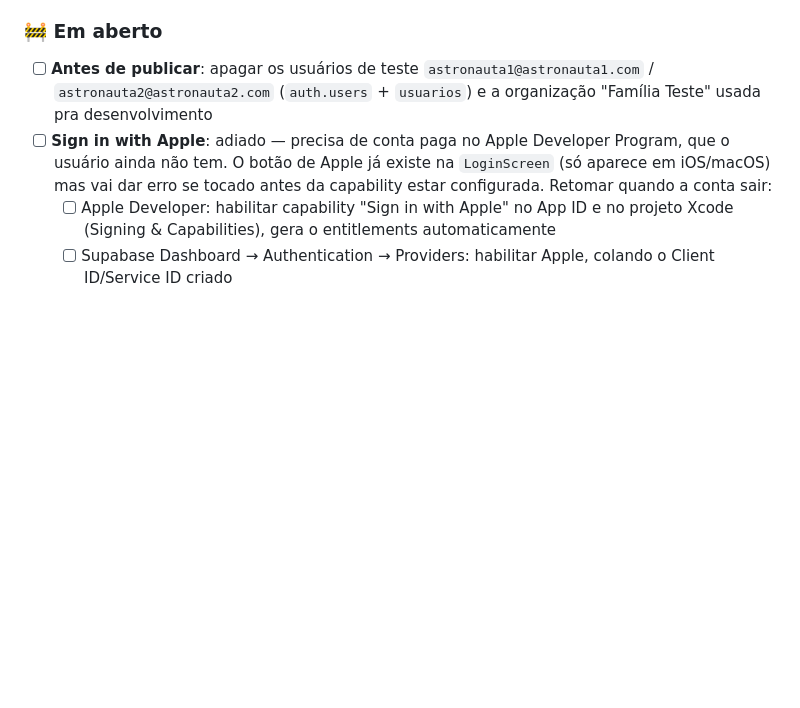
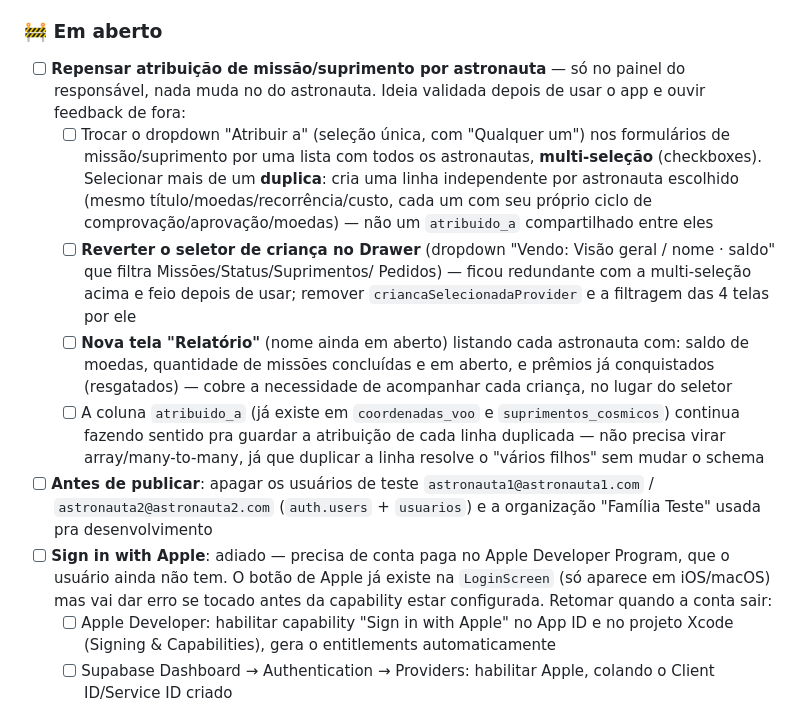
Before and after one commit to diogodcg/spacerout, a Markdown page: README.md, the part around the change. Rendered like a GitHub page; blank space fills up the shorter version.

Commit message:
docs: registra plano de rework da atribuição por astronauta
Multi-seleção com duplicação de linha no lugar do atribuido_a único,
reverter o seletor de criança no Drawer (ficou redundante/feio), e nova
tela de relatório por astronauta (saldo, missões, prêmios).

Co-Authored-By: Claude Sonnet 5 <noreply@anthropic.com>

```diff
--- a/README.md
+++ b/README.md
@@ -157,6 +157,30 @@ linkado — `supabase db push` aplica migrations pendentes direto.
 
 ### 🚧 Em aberto
 
+- [ ] **Repensar atribuição de missão/suprimento por astronauta** — só no
+      painel do responsável, nada muda no do astronauta. Ideia validada
+      depois de usar o app e ouvir feedback de fora:
+  - [ ] Trocar o dropdown "Atribuir a" (seleção única, com "Qualquer um")
+        nos formulários de missão/suprimento por uma lista com todos os
+        astronautas, **multi-seleção** (checkboxes). Selecionar mais de um
+        **duplica**: cria uma linha independente por astronauta escolhido
+        (mesmo título/moedas/recorrência/custo, cada um com seu próprio
+        ciclo de comprovação/aprovação/moedas) — não um `atribuido_a`
+        compartilhado entre eles
+  - [ ] **Reverter o seletor de criança no Drawer** (dropdown "Vendo: Visão
+        geral / nome · saldo" que filtra Missões/Status/Suprimentos/
+        Pedidos) — ficou redundante com a multi-seleção acima e feio depois
+        de usar; remover `criancaSelecionadaProvider` e a filtragem das 4
+        telas por ele
+  - [ ] **Nova tela "Relatório"** (nome ainda em aberto) listando cada
+        astronauta com: saldo de moedas, quantidade de missões concluídas e
+        em aberto, e prêmios já conquistados (resgatados) — cobre a
+        necessidade de acompanhar cada criança, no lugar do seletor
+  - [ ] A coluna `atribuido_a` (já existe em `coordenadas_voo` e
+        `suprimentos_cosmicos`) continua fazendo sentido pra guardar a
+        atribuição de cada linha duplicada — não precisa virar
+        array/many-to-many, já que duplicar a linha resolve o "vários
+        filhos" sem mudar o schema
 - [ ] **Antes de publicar**: apagar os usuários de teste
       `astronauta1@astronauta1.com` / `astronauta2@astronauta2.com`
       (`auth.users` + `usuarios`) e a organização "Família Teste" usada
```
